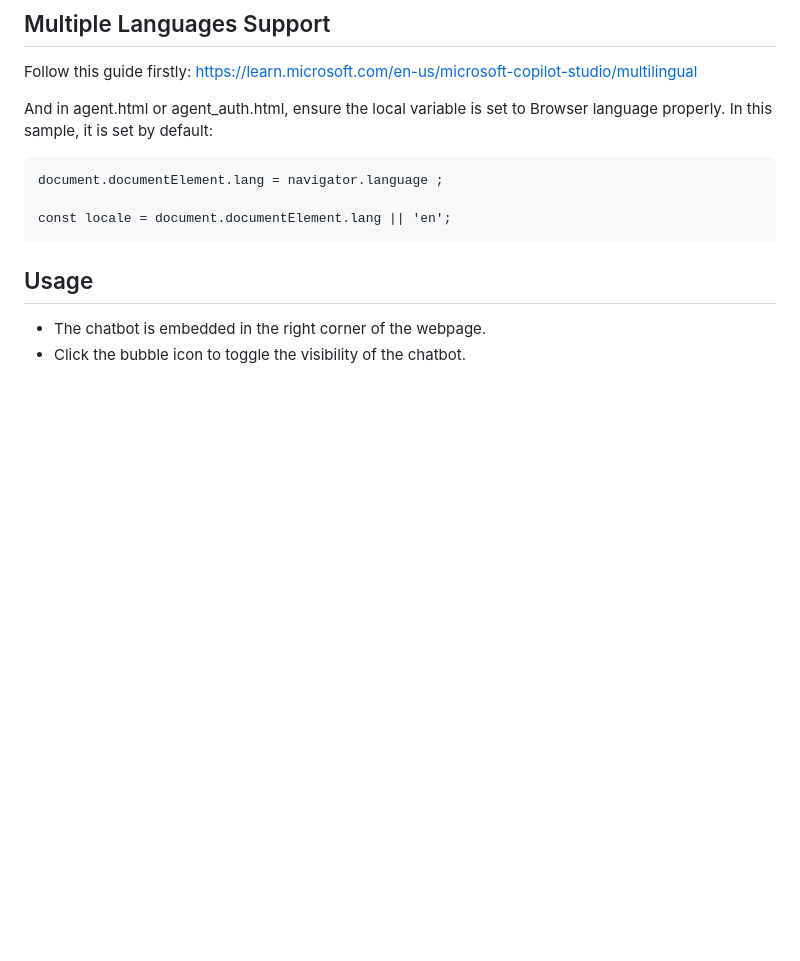
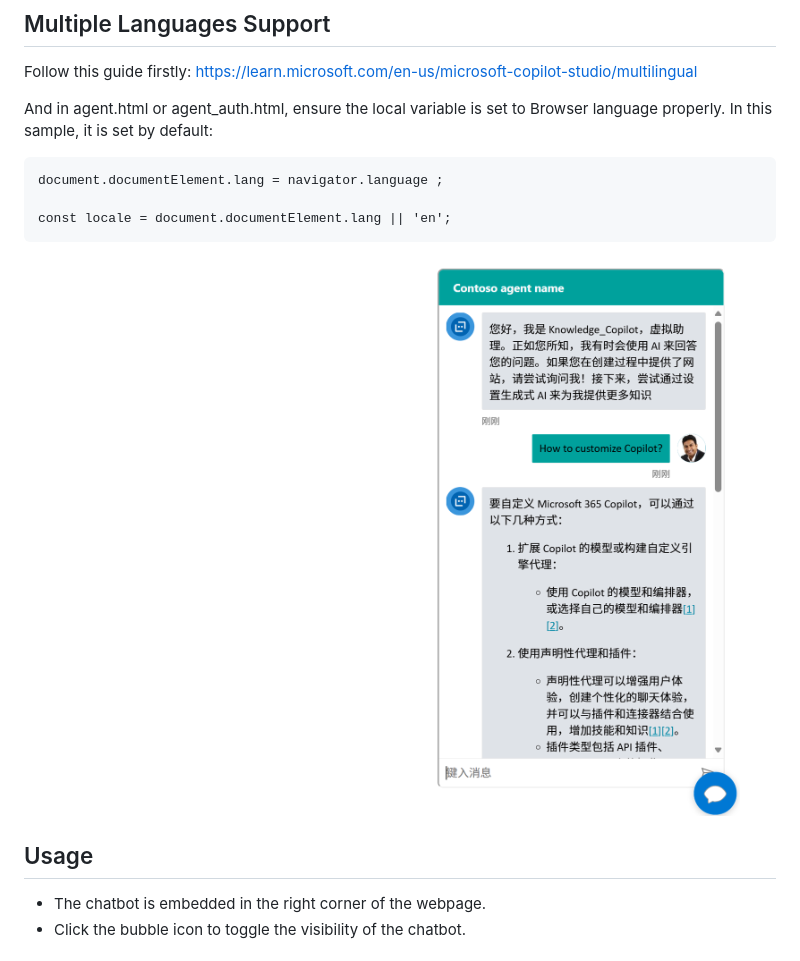
Before and after one commit to freistli/web-chatbot-project, a Markdown page: README.md, the part around the change. GitHub-like rendering; pictures changed too: media/4.png (added); blank space fills up the shorter version.

````diff
--- a/README.md
+++ b/README.md
@@ -104,6 +104,8 @@ document.documentElement.lang = navigator.language ;
 const locale = document.documentElement.lang || 'en';
 ```
 
+![alt text](media/4.png)
+
 ## Usage
 
 - The chatbot is embedded in the right corner of the webpage.
````
